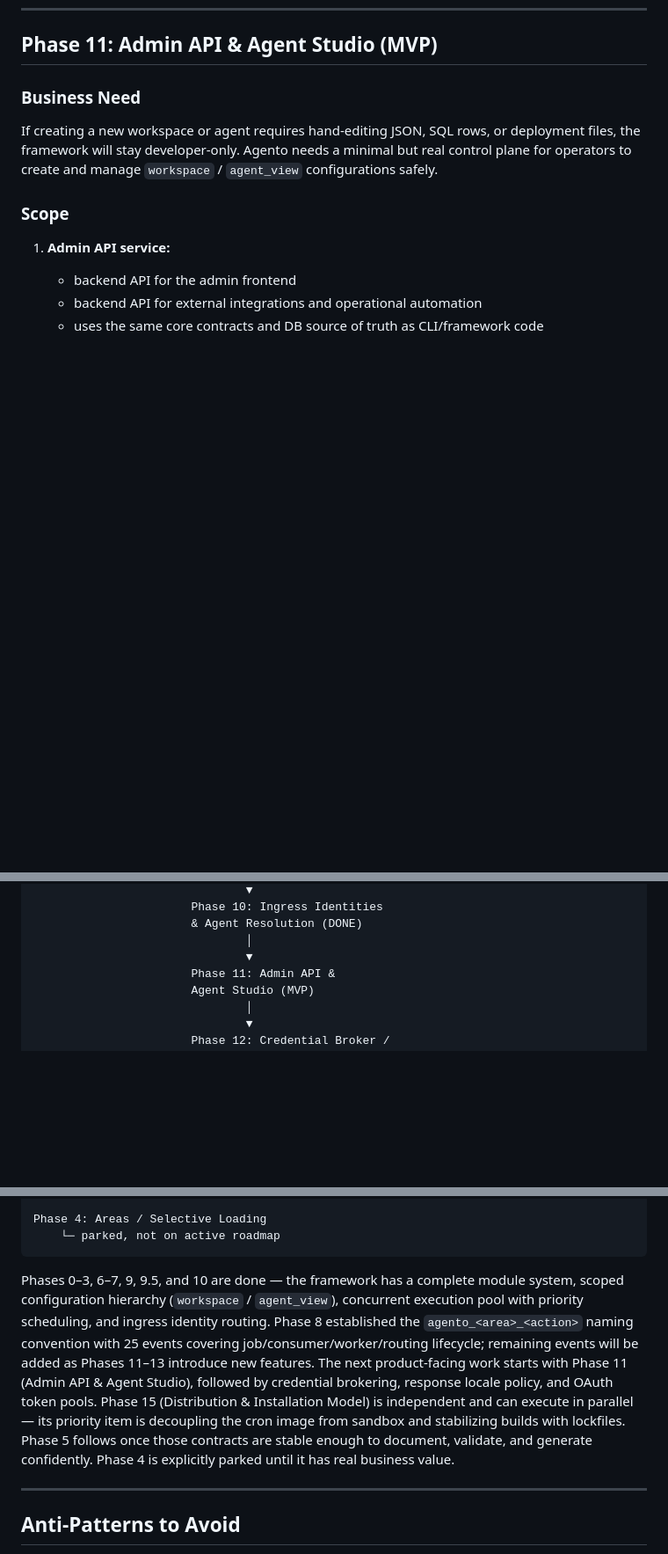
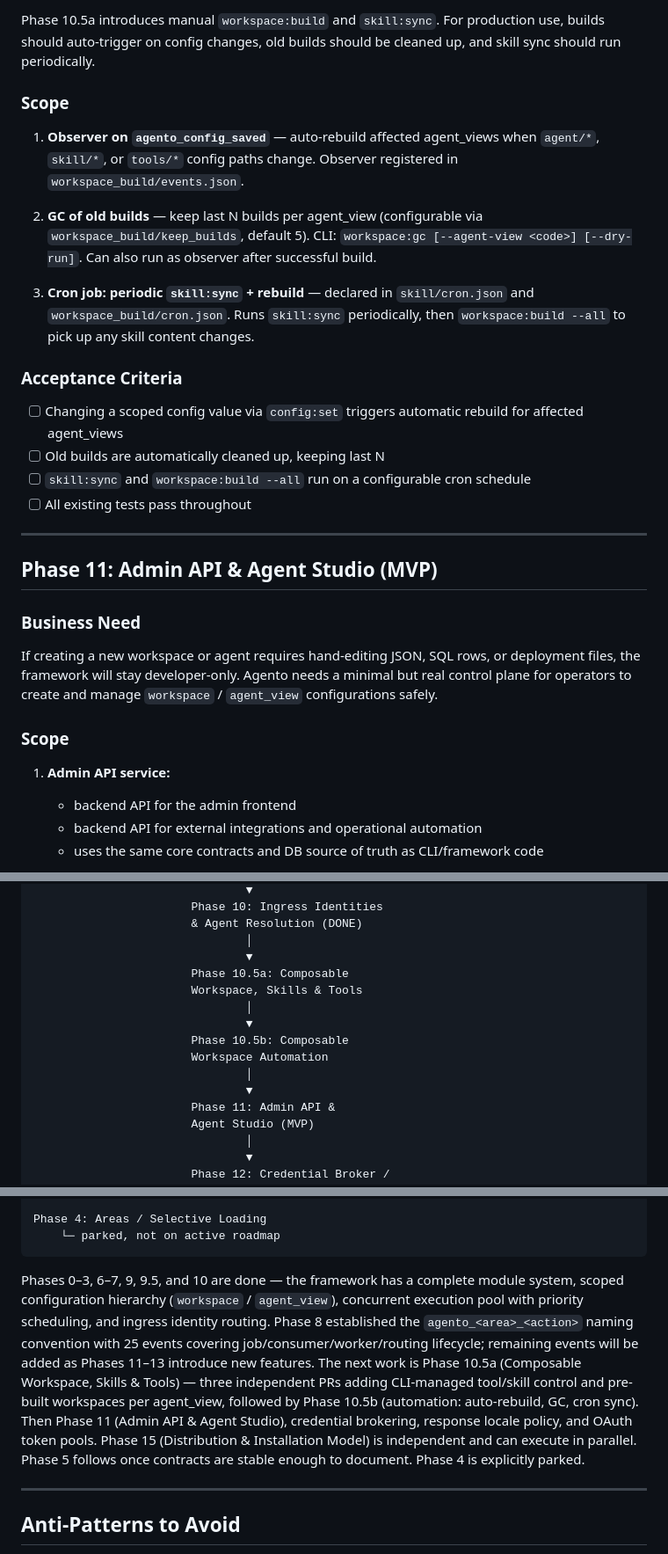
Before and after one commit to agento-cc/agento, a Markdown page: ROADMAP.md, 3 parts joined by grey strips. Shown at 88% size. Rendered like a GitHub page; blank space fills up the shorter version.

Commit message:
Update CLAUDE.md with moduel dependecy rules + ROADMAP.md with composable workspace

````diff
--- a/ROADMAP.md
+++ b/ROADMAP.md
@@ -733,3 +783,22 @@ Agento needs a deterministic and extensible way to map incoming Outlook / Teams
+Phase 10.5a introduces manual `workspace:build` and `skill:sync`. For production use, builds should auto-trigger on config changes, old builds should be cleaned up, and skill sync should run periodically.
+
+### Scope
+
+1. **Observer on `agento_config_saved`** — auto-rebuild affected agent_views when `agent/*`, `skill/*`, or `tools/*` config paths change. Observer registered in `workspace_build/events.json`.
+
+2. **GC of old builds** — keep last N builds per agent_view (configurable via `workspace_build/keep_builds`, default 5). CLI: `workspace:gc [--agent-view <code>] [--dry-run]`. Can also run as observer after successful build.
+
+3. **Cron job: periodic `skill:sync` + rebuild** — declared in `skill/cron.json` and `workspace_build/cron.json`. Runs `skill:sync` periodically, then `workspace:build --all` to pick up any skill content changes.
+
+### Acceptance Criteria
+
+- [ ] Changing a scoped config value via `config:set` triggers automatic rebuild for affected agent_views
+- [ ] Old builds are automatically cleaned up, keeping last N
+- [ ] `skill:sync` and `workspace:build --all` run on a configurable cron schedule
+- [ ] All existing tests pass throughout
+
+---
+
 ## Phase 11: Admin API & Agent Studio (MVP)
 
 ### Business Need
@@ -969,6 +1038,14 @@ Refactoring (DONE)         System (DONE)
                        & Agent Resolution (DONE)
                                │
                                ▼
+                       Phase 10.5a: Composable
+                       Workspace, Skills & Tools
+                               │
+                               ▼
+                       Phase 10.5b: Composable
+                       Workspace Automation
+                               │
+                               ▼
                        Phase 11: Admin API &
                        Agent Studio (MVP)
                                │
@@ -996,7 +1073,7 @@ Phase 4: Areas / Selective Loading
     └─ parked, not on active roadmap
 ```
 
-Phases 0–3, 6–7, 9, 9.5, and 10 are done — the framework has a complete module system, scoped configuration hierarchy (`workspace` / `agent_view`), concurrent execution pool with priority scheduling, and ingress identity routing. Phase 8 established the `agento_<area>_<action>` naming convention with 25 events covering job/consumer/worker/routing lifecycle; remaining events will be added as Phases 11–13 introduce new features. The next product-facing work starts with Phase 11 (Admin API & Agent Studio), followed by credential brokering, response locale policy, and OAuth token pools. Phase 15 (Distribution & Installation Model) is independent and can execute in parallel — its priority item is decoupling the cron image from sandbox and stabilizing builds with lockfiles. Phase 5 follows once those contracts are stable enough to document, validate, and generate confidently. Phase 4 is explicitly parked until it has real business value.
+Phases 0–3, 6–7, 9, 9.5, and 10 are done — the framework has a complete module system, scoped configuration hierarchy (`workspace` / `agent_view`), concurrent execution pool with priority scheduling, and ingress identity routing. Phase 8 established the `agento_<area>_<action>` naming convention with 25 events covering job/consumer/worker/routing lifecycle; remaining events will be added as Phases 11–13 introduce new features. The next work is Phase 10.5a (Composable Workspace, Skills & Tools) — three independent PRs adding CLI-managed tool/skill control and pre-built workspaces per agent_view, followed by Phase 10.5b (automation: auto-rebuild, GC, cron sync). Then Phase 11 (Admin API & Agent Studio), credential brokering, response locale policy, and OAuth token pools. Phase 15 (Distribution & Installation Model) is independent and can execute in parallel. Phase 5 follows once contracts are stable enough to document. Phase 4 is explicitly parked.
 
 ---
 
````
Also changed, not shown: other parts of ROADMAP.md (+50 -0 lines), CLAUDE.md (+1 -0 lines).
